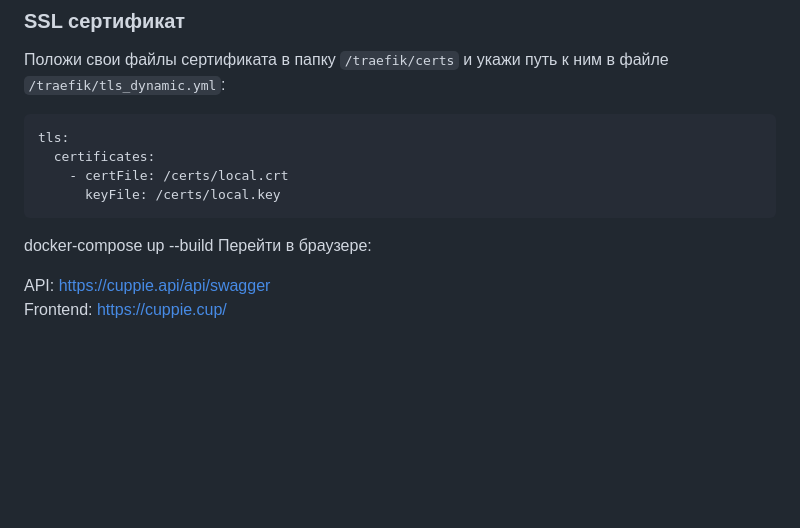
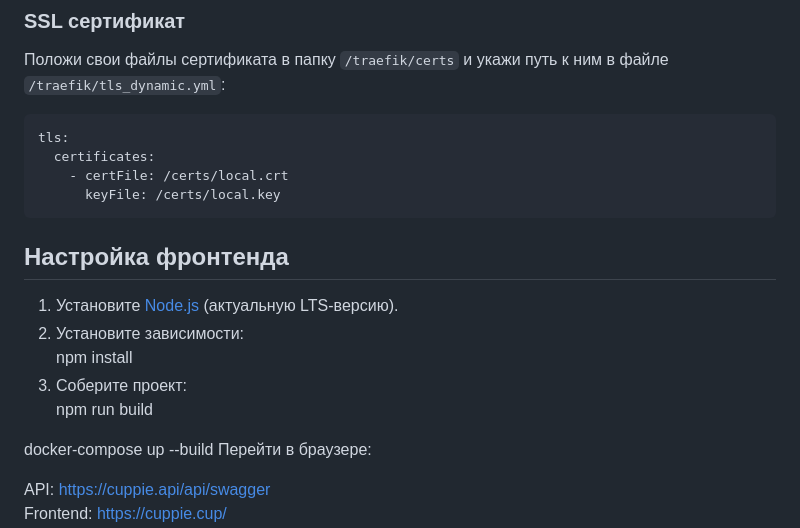
Before and after one commit to Cuppie24/Cuppie-Forms, a Markdown page: ReadMe.md, the part around the change. Drawn GitHub-style; blank space fills up the shorter version.

````diff
--- a/ReadMe.md
+++ b/ReadMe.md
@@ -154,6 +154,16 @@ tls:
     - certFile: /certs/local.crt
       keyFile: /certs/local.key
 ```
+## Настройка фронтенда
+
+1. Установите [Node.js](https://nodejs.org/) (актуальную LTS-версию).
+2. Установите зависимости:
+   npm install
+3. Соберите проект:
+   npm run build
+
+
+
 docker-compose up --build
 Перейти в браузере:
 
````
